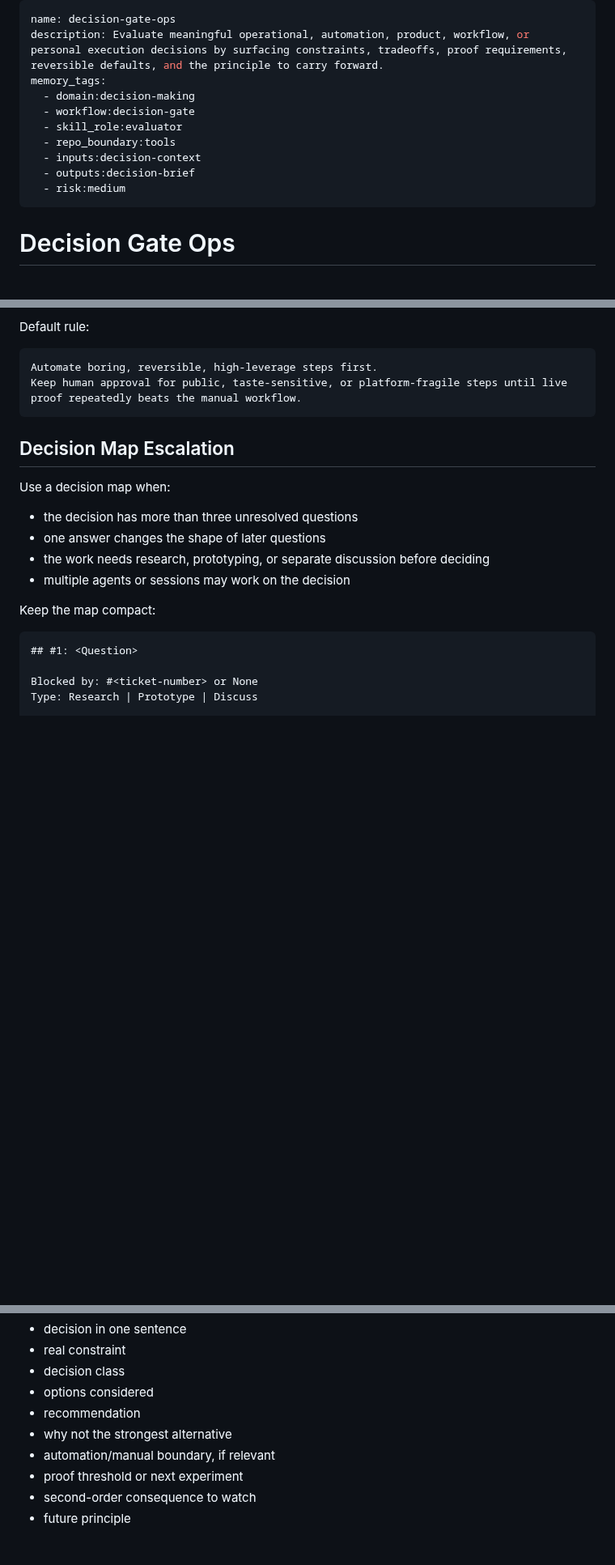
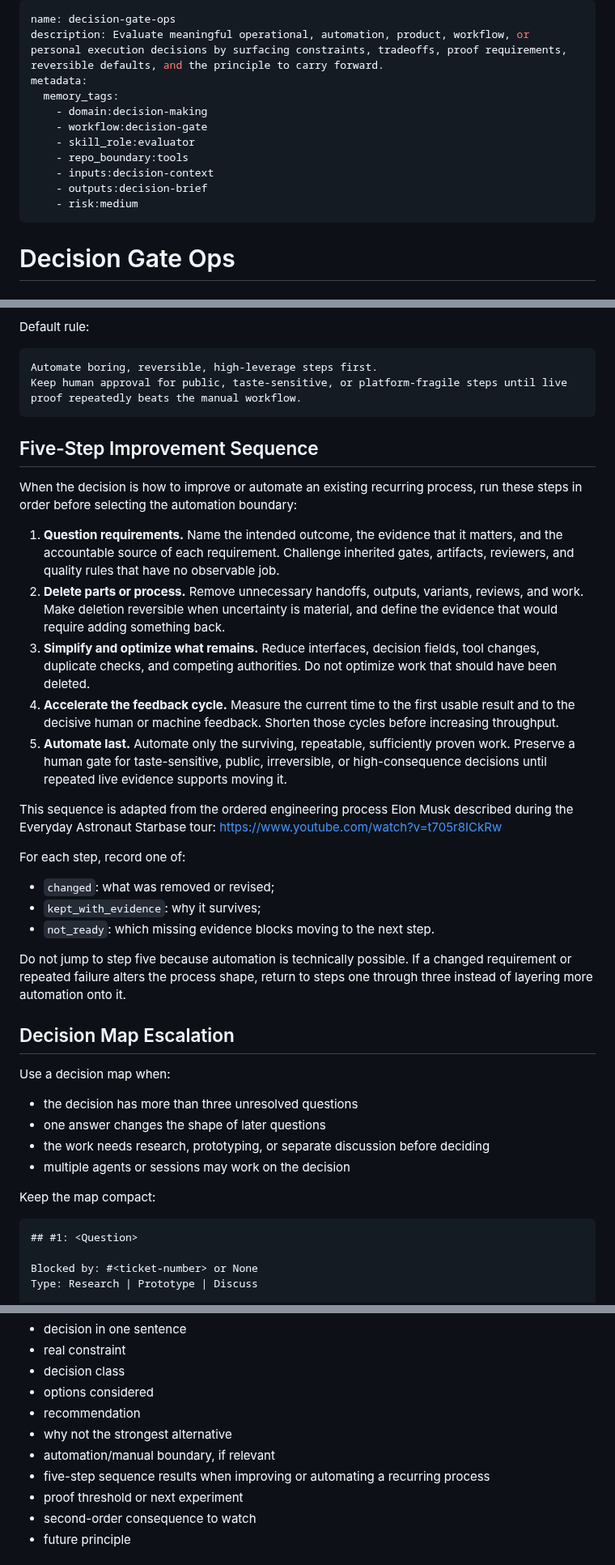
Before and after one commit to georgewangyu/georgeskills, a Markdown page: skills/decision-gate-ops/SKILL.md, 3 parts joined by grey strips. Shown at 81% size. Rendered like a GitHub page; blank space fills up the shorter version.

Commit message:
feat(decisions): add five-step automation gate
What we did
Added an ordered requirements, deletion, simplification, acceleration, and automation-last pass to the reusable decision gate.

Challenges faced
The method needed to stay reusable and source-attributed without turning a personal video workflow observation into a universal rule.

Acceptance criteria
Recurring-process decisions now record each ordered step and preserve human gates for taste-sensitive or high-consequence work.

Testing
uv run --with pyyaml python skill-creator/scripts/quick_validate.py skills/decision-gate-ops
git diff --cached --check

---
Prompt: Log Elon Musk's five-step process as a reusable skill framework for deciding what should be automated.

````diff
--- a/skills/decision-gate-ops/SKILL.md
+++ b/skills/decision-gate-ops/SKILL.md
@@ -1,14 +1,15 @@
 ---
 name: decision-gate-ops
 description: Evaluate meaningful operational, automation, product, workflow, or personal execution decisions by surfacing constraints, tradeoffs, proof requirements, reversible defaults, and the principle to carry forward.
-memory_tags:
-  - domain:decision-making
-  - workflow:decision-gate
-  - skill_role:evaluator
-  - repo_boundary:tools
-  - inputs:decision-context
-  - outputs:decision-brief
-  - risk:medium
+metadata:
+  memory_tags:
+    - domain:decision-making
+    - workflow:decision-gate
+    - skill_role:evaluator
+    - repo_boundary:tools
+    - inputs:decision-context
+    - outputs:decision-brief
+    - risk:medium
 ---
 
 # Decision Gate Ops
@@ -102,6 +103,42 @@ Automate boring, reversible, high-leverage steps first.
 Keep human approval for public, taste-sensitive, or platform-fragile steps until live proof repeatedly beats the manual workflow.
 ```
 
+## Five-Step Improvement Sequence
+
+When the decision is how to improve or automate an existing recurring process,
+run these steps in order before selecting the automation boundary:
+
+1. **Question requirements.** Name the intended outcome, the evidence that it
+   matters, and the accountable source of each requirement. Challenge inherited
+   gates, artifacts, reviewers, and quality rules that have no observable job.
+2. **Delete parts or process.** Remove unnecessary handoffs, outputs, variants,
+   reviews, and work. Make deletion reversible when uncertainty is material,
+   and define the evidence that would require adding something back.
+3. **Simplify and optimize what remains.** Reduce interfaces, decision fields,
+   tool changes, duplicate checks, and competing authorities. Do not optimize
+   work that should have been deleted.
+4. **Accelerate the feedback cycle.** Measure the current time to the first
+   usable result and to the decisive human or machine feedback. Shorten those
+   cycles before increasing throughput.
+5. **Automate last.** Automate only the surviving, repeatable, sufficiently
+   proven work. Preserve a human gate for taste-sensitive, public,
+   irreversible, or high-consequence decisions until repeated live evidence
+   supports moving it.
+
+This sequence is adapted from the ordered engineering process Elon Musk
+described during the Everyday Astronaut Starbase tour:
+https://www.youtube.com/watch?v=t705r8ICkRw
+
+For each step, record one of:
+
+- `changed`: what was removed or revised;
+- `kept_with_evidence`: why it survives;
+- `not_ready`: which missing evidence blocks moving to the next step.
+
+Do not jump to step five because automation is technically possible. If a
+changed requirement or repeated failure alters the process shape, return to
+steps one through three instead of layering more automation onto it.
+
 ## Decision Map Escalation
 
 Use a decision map when:
@@ -139,6 +176,7 @@ Return:
 - recommendation
 - why not the strongest alternative
 - automation/manual boundary, if relevant
+- five-step sequence results when improving or automating a recurring process
 - proof threshold or next experiment
 - second-order consequence to watch
 - future principle
````
